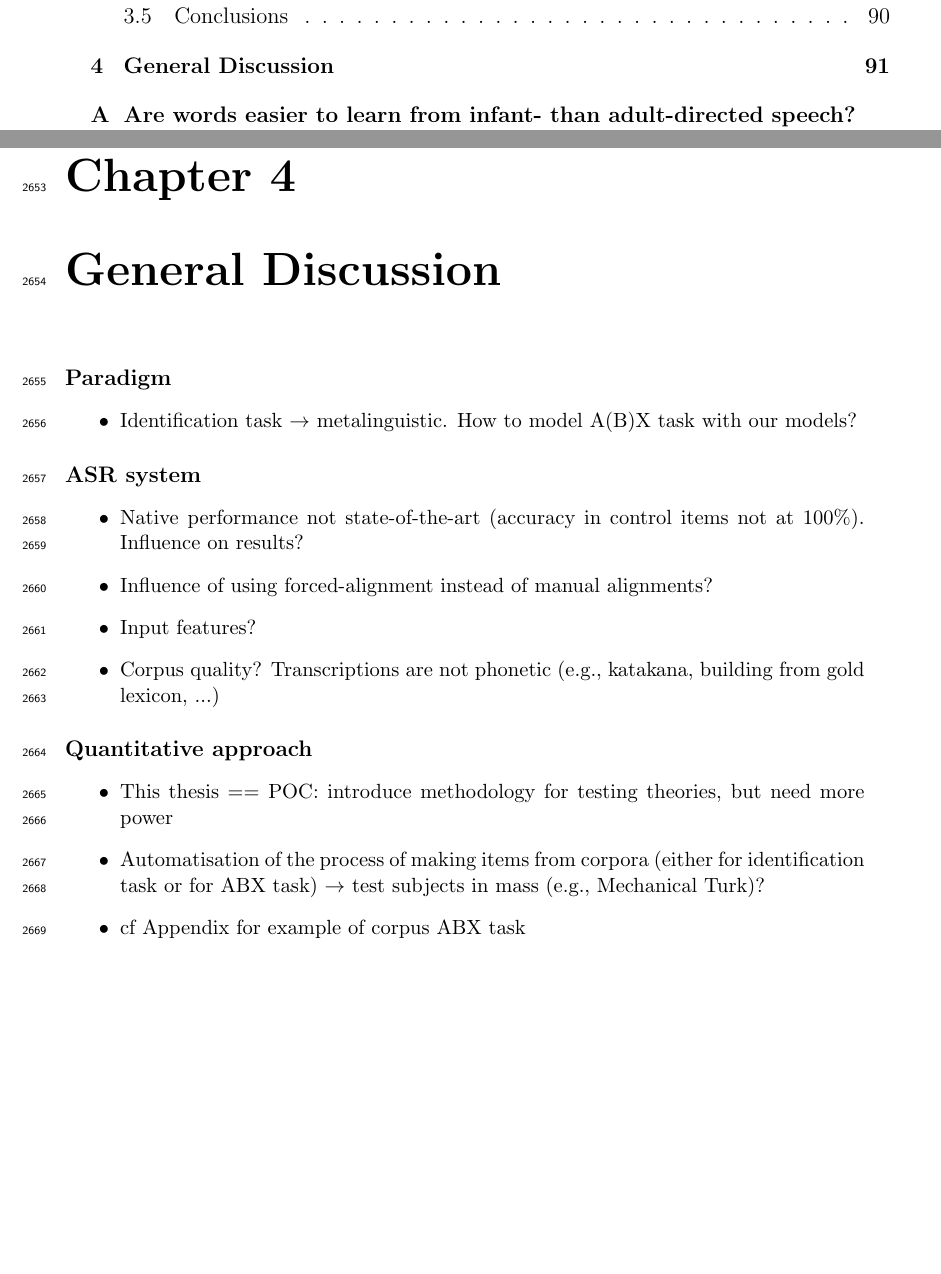
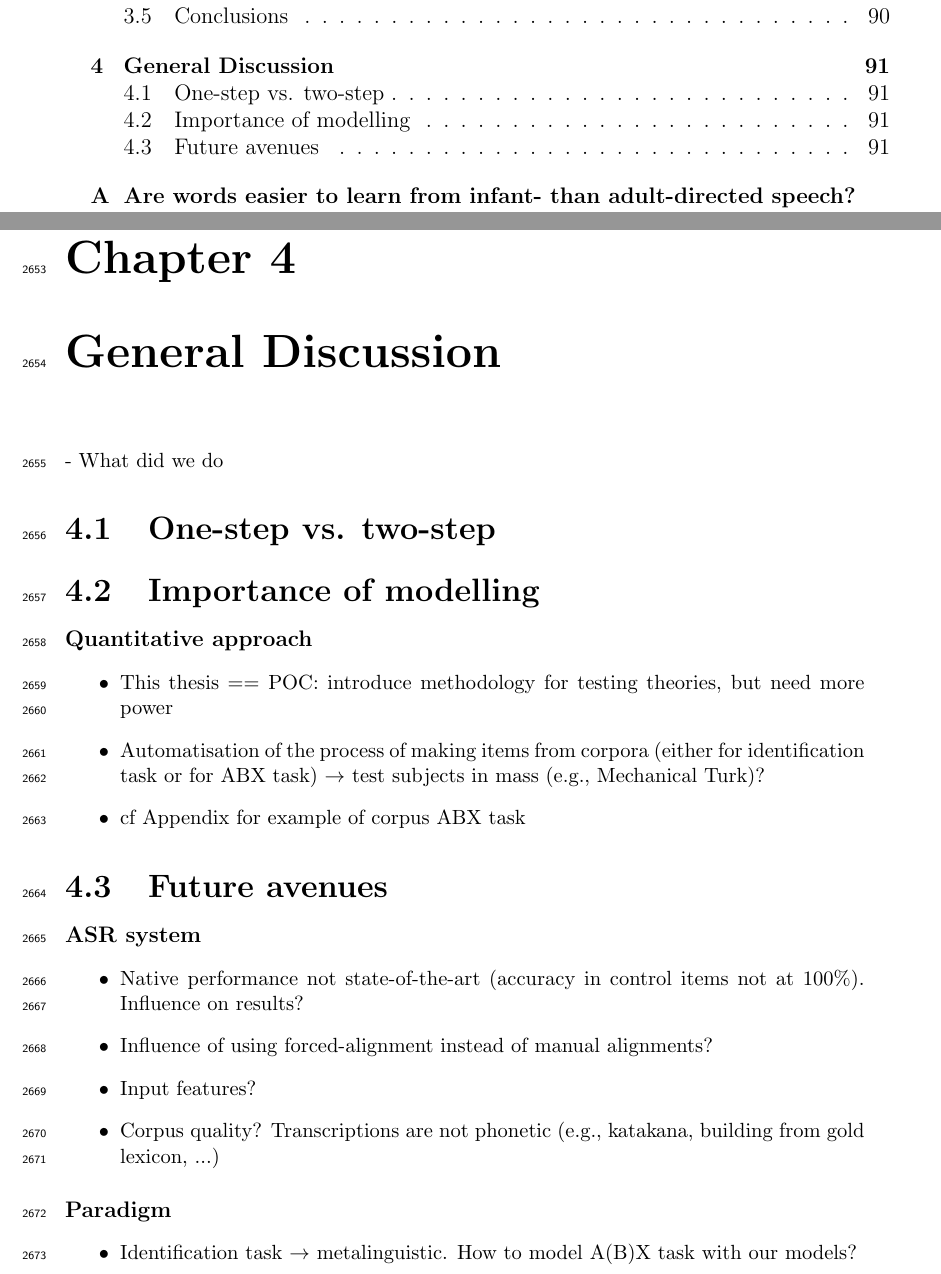
Before and after one commit to agr-ita/epen-thesis, a LaTeX thesis (main.tex, which reads chapters/chapter05-disc.tex): two parts of pages 8 and 99 of 135, joined at a grey line, cut so that both start at the same text, the shorter picture padded with empty space. Compiled offline with pdfLaTeX.

```diff
--- a/chapters/chapter05-disc.tex
+++ b/chapters/chapter05-disc.tex
@@ -1,7 +1,20 @@
-\paragraph{Paradigm}
-\begin{itemize}
-  \item Identification task $\rightarrow$ metalinguistic. How to model A(B)X task with our models?
+%% Summary (how does it answer to the issues mentioned in the introduction? How does it not?) + future avenues
+
+- What did we do
+
+\section{One-step vs. two-step}
+
+
+\section{Importance of modelling}
+
+\paragraph{Quantitative approach}
+ \begin{itemize}
+   \item This thesis == POC: introduce methodology for testing theories, but need more power
+   \item Automatisation of the process of making items from corpora (either for identification task or for ABX task) $\rightarrow$ test subjects in mass (e.g., Mechanical Turk)?
+\item cf Appendix for example of corpus ABX task
   \end{itemize}
+
+\section{Future avenues}
 
 \paragraph{ASR system}
 \begin{itemize}
@@ -11,11 +24,12 @@
   \item Corpus quality? Transcriptions are not phonetic (e.g., katakana, building from gold lexicon, ...)
   \end{itemize}
 
- \paragraph{Quantitative approach}
- \begin{itemize}
-   \item This thesis == POC: introduce methodology for testing theories, but need more power
-   \item Automatisation of the process of making items from corpora (either for identification task or for ABX task) $\rightarrow$ test subjects in mass (e.g., Mechanical Turk)?
-\item cf Appendix for example of corpus ABX task
+
+\paragraph{Paradigm}
+\begin{itemize}
+  \item Identification task $\rightarrow$ metalinguistic. How to model A(B)X task with our models?
   \end{itemize}
+
+
 %%% ASR system
 %% -
```
Also changed, not shown: main.pdf, 4 other files.
